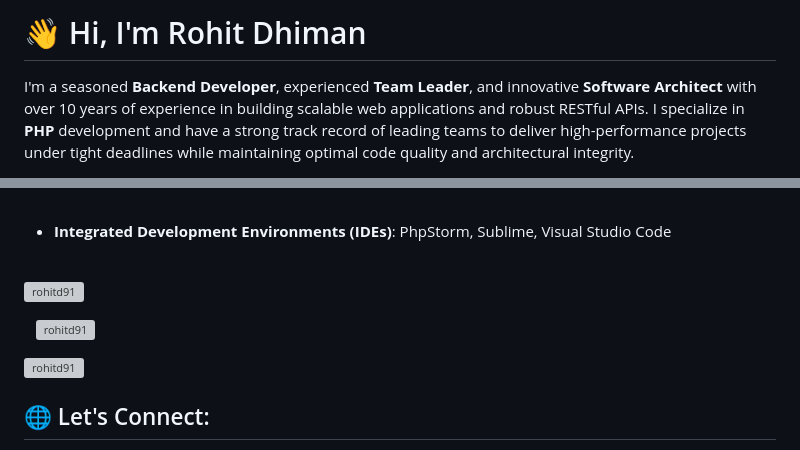
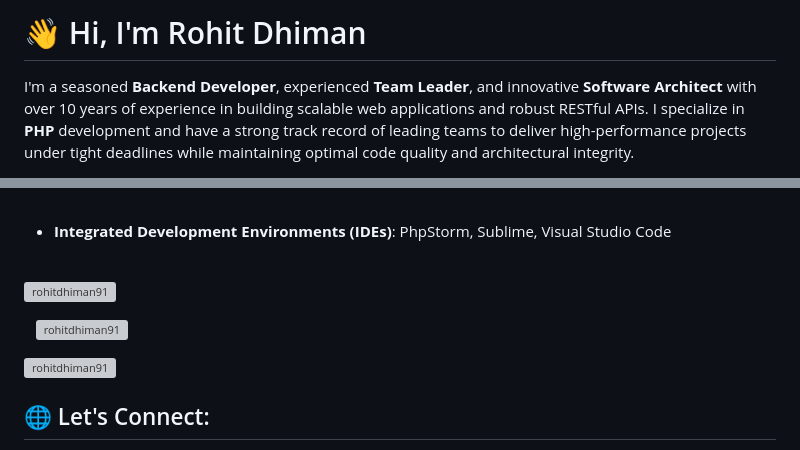
Before and after one commit to rohitdhiman91/rohitdhiman91.github.io, a Markdown page: README.md, 2 parts joined by grey strips. GitHub-like rendering; grey boxes are pictures that could not be loaded.

```diff
--- a/README.md
+++ b/README.md
@@ -1,5 +1,5 @@
 <!--
-**rohitd91/rohitd91** is a ✨ _special_ ✨ repository because its `README.md` (this file) appears on your GitHub profile.
+**rohitdhiman91/rohitdhiman91** is a ✨ _special_ ✨ repository because its `README.md` (this file) appears on your GitHub profile.
 
 Here are some ideas to get you started:
 
@@ -68,15 +68,15 @@ Check out my GitHub repositories to explore more of my work and contributions!
 - **Integrated Development Environments (IDEs)**: PhpStorm, Sublime, Visual Studio Code
 <br/>
 
-<p align="left"> <img src="https://komarev.com/ghpvc/?username=rohitd91&label=Profile%20views&color=0e75b6&style=flat" alt="rohitd91" /> </p>
+<p align="left"> <img src="https://komarev.com/ghpvc/?username=rohitdhiman91&label=Profile%20views&color=0e75b6&style=flat" alt="rohitdhiman91" /> </p>
 
-<!-- <p align="left"> <a href="https://github.com/ryo-ma/github-profile-trophy"><img src="https://github-profile-trophy.vercel.app/?username=rohitd91" alt="rohitd91" /></a> </p>
+<!-- <p align="left"> <a href="https://github.com/ryo-ma/github-profile-trophy"><img src="https://github-profile-trophy.vercel.app/?username=rohitdhiman91" alt="rohitdhiman91" /></a> </p>
 
-<p><img align="left" src="https://github-readme-stats.vercel.app/api/top-langs?username=rohitd91&show_icons=true&locale=en&layout=compact" alt="rohitd91" /></p> -->
+<p><img align="left" src="https://github-readme-stats.vercel.app/api/top-langs?username=rohitdhiman91&show_icons=true&locale=en&layout=compact" alt="rohitdhiman91" /></p> -->
 
-<p>&nbsp;&nbsp;&nbsp;<img align="center" src="https://github-readme-stats.vercel.app/api?username=rohitd91&show_icons=true&locale=en&theme=dark" alt="rohitd91" /></p>
+<p>&nbsp;&nbsp;&nbsp;<img align="center" src="https://github-readme-stats.vercel.app/api?username=rohitdhiman91&show_icons=true&locale=en&theme=dark" alt="rohitdhiman91" /></p>
 
-<p><img align="center" src="https://github-readme-streak-stats.herokuapp.com/?user=rohitd91&theme=dark" alt="rohitd91" /></p>
+<p><img align="center" src="https://github-readme-streak-stats.herokuapp.com/?user=rohitdhiman91&theme=dark" alt="rohitdhiman91" /></p>
 
 ## 🌐 Let's Connect:
 
```
